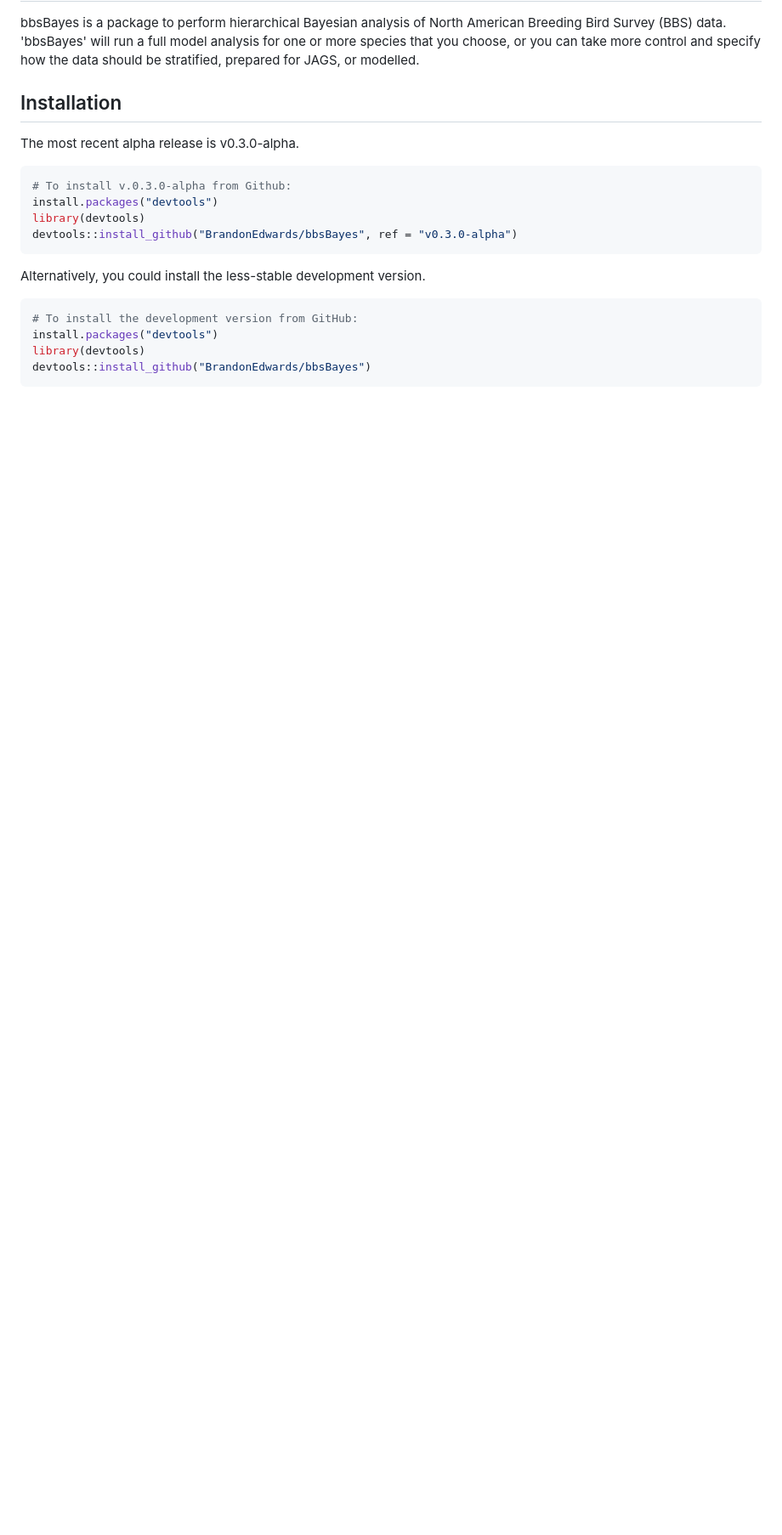
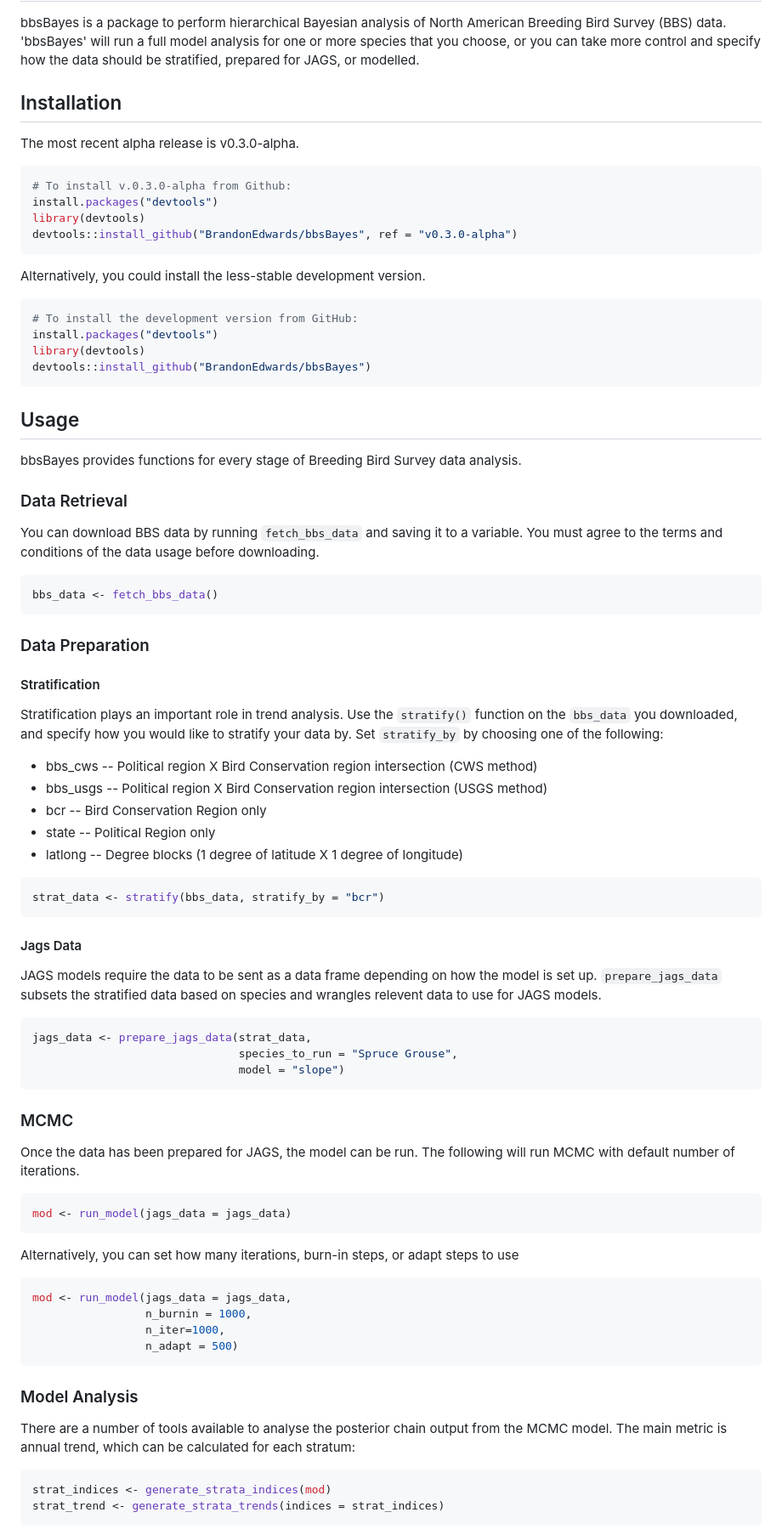
Before and after one commit to bbsBayes/bbsBayes, a Markdown page: README.md, the part around the change printed below. Shown: that part at 85% size. GitHub-like rendering; blank space fills up the shorter version.

Commit message:
Add Usage section to README (to be updated with a better one soon). Fixes #72

````diff
--- a/README.md
+++ b/README.md
@@ -25,3 +25,58 @@ library(devtools)
 devtools::install_github("BrandonEdwards/bbsBayes")
 ```
 
+## Usage
+
+bbsBayes provides functions for every stage of Breeding Bird Survey data analysis.
+
+### Data Retrieval
+You can download BBS data by running `fetch_bbs_data` and saving it to a variable. You must agree to the terms and conditions of the data usage before downloading.
+
+``` r
+bbs_data <- fetch_bbs_data()
+```
+
+### Data Preparation
+#### Stratification
+Stratification plays an important role in trend analysis. Use the `stratify()` function on the `bbs_data` you downloaded, and specify how you would like to stratify your data by. Set `stratify_by` by choosing one of the following:
+* bbs_cws -- Political region X Bird Conservation region intersection (CWS method)
+* bbs_usgs -- Political region X Bird Conservation region intersection (USGS method)
+* bcr -- Bird Conservation Region only
+* state -- Political Region only
+* latlong -- Degree blocks (1 degree of latitude X 1 degree of longitude)
+
+``` r
+strat_data <- stratify(bbs_data, stratify_by = "bcr")
+```
+
+#### Jags Data
+JAGS models require the data to be sent as a data frame depending on how the model is set up. `prepare_jags_data` subsets the stratified data based on species and wrangles relevent data to use for JAGS models.
+
+``` r
+jags_data <- prepare_jags_data(strat_data,
+                               species_to_run = "Spruce Grouse",
+                               model = "slope")
+```
+
+### MCMC
+Once the data has been prepared for JAGS, the model can be run. The following will run MCMC with default number of iterations.
+
+``` r
+mod <- run_model(jags_data = jags_data)
+```
+
+Alternatively, you can set how many iterations, burn-in steps, or adapt steps to use
+``` r
+mod <- run_model(jags_data = jags_data,
+                 n_burnin = 1000,
+                 n_iter=1000,
+                 n_adapt = 500)
+```
+
+### Model Analysis
+There are a number of tools available to analyse the posterior chain output from the MCMC model. The main metric is annual trend, which can be calculated for each stratum:
+``` r
+strat_indices <- generate_strata_indices(mod)
+strat_trend <- generate_strata_trends(indices = strat_indices)
+```
+
````
Also changed, not shown: other parts of README.md (+12 -0 lines), man/figures/map_example.png (added), 1 other file.
